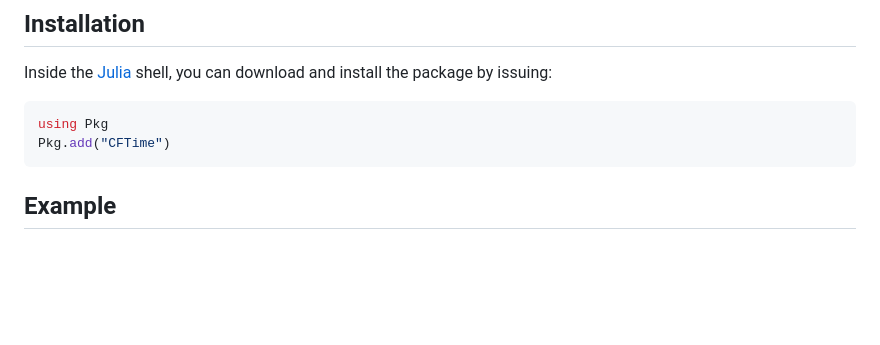
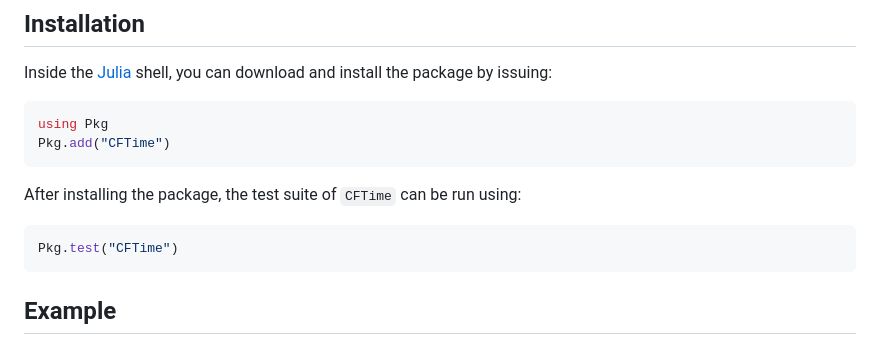
Before and after one commit to JuliaGeo/CFTime.jl, a Markdown page: README.md, the part around the change. GitHub-like rendering; blank space fills up the shorter version.

Commit message:
Information about how to test the package (issue #33)

````diff
--- a/README.md
+++ b/README.md
@@ -28,6 +28,12 @@ Inside the [Julia](https://julialang.org/) shell, you can download and install t
 ```julia
 using Pkg
 Pkg.add("CFTime")
+```
+
+After installing the package, the test suite of `CFTime` can be run using:
+
+```julia
+Pkg.test("CFTime")
 ```
 
 ## Example
````
